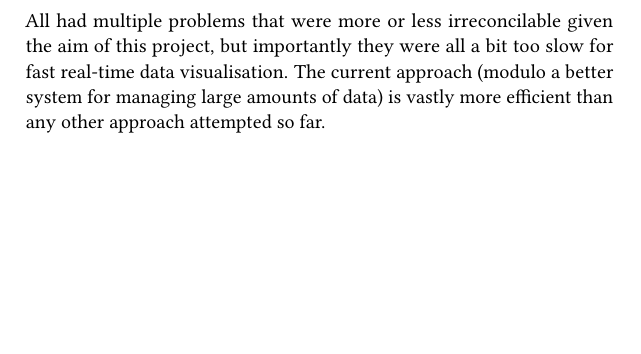
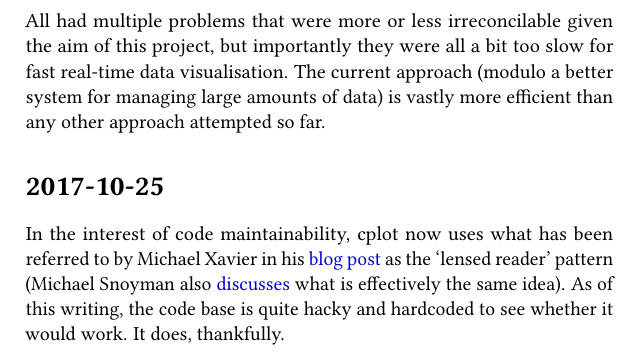
Before and after one commit to barak/cplot, a LaTeX document (_diary/diary.tex): part of page 3 of 3, cut so that both start at the same text, the shorter picture padded with empty space. Compiled offline with pdfLaTeX.

Commit message:
Update diary

```diff
--- a/_diary/diary.tex
+++ b/_diary/diary.tex
@@ -81,4 +81,8 @@
         \item Some other arbitrary external process communicating via zeromq / nanomsg or some other messaging protocol
     \end{itemize}
     All had multiple problems that were more or less irreconcilable given the aim of this project, but importantly they were all a bit too slow for fast real-time data visualisation. The current approach (modulo a better system for managing large amounts of data) is vastly more efficient than any other approach attempted so far.
+
+    \section*{2017-10-25}
+
+    In the interest of code maintainability, cplot now uses what has been referred to by Michael Xavier in his \href{https://michaelxavier.net/posts/2016-04-03-Enterprise-Haskell-Pattern-Lensed-Reader.html}{blog post} as the `lensed reader' pattern (Michael Snoyman also \href{https://www.fpcomplete.com/blog/2017/06/readert-design-pattern}{discusses} what is effectively the same idea). As of this writing, the code base is quite hacky and hardcoded to see whether it would work. It does, thankfully.
 \end{document}
```
